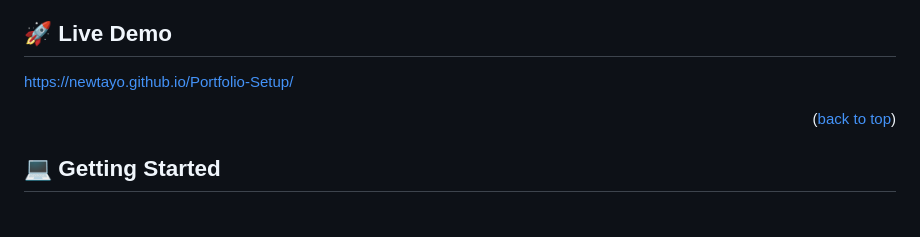
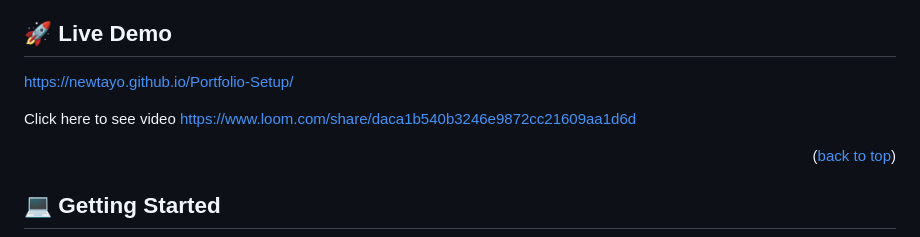
Before and after one commit to Newtayo/Portfolio-Setup, a Markdown page: README.md, the part around the change. Drawn GitHub-style; blank space fills up the shorter version.

```diff
--- a/README.md
+++ b/README.md
@@ -89,6 +89,8 @@ This is a portfolio website designed to showcase my experiences. The website is
 
 
   https://newtayo.github.io/Portfolio-Setup/
+
+  Click here to see video https://www.loom.com/share/daca1b540b3246e9872cc21609aa1d6d
 
 <p align="right">(<a href="#readme-top">back to top</a>)</p>
 
```
